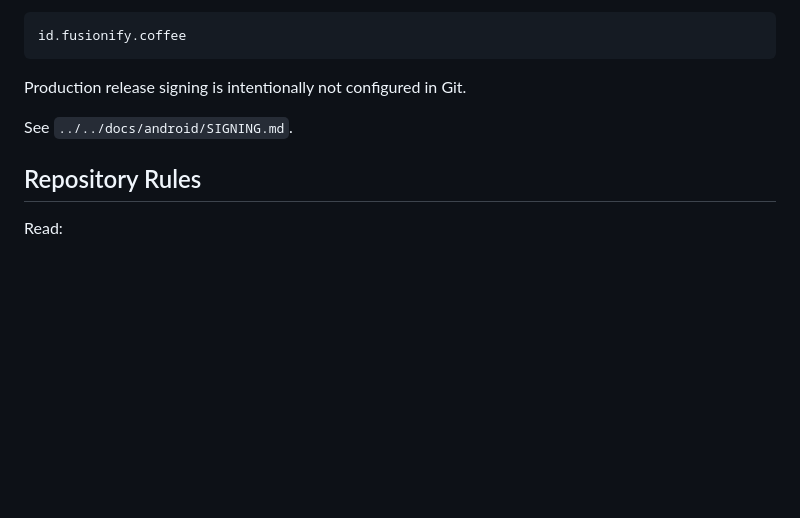
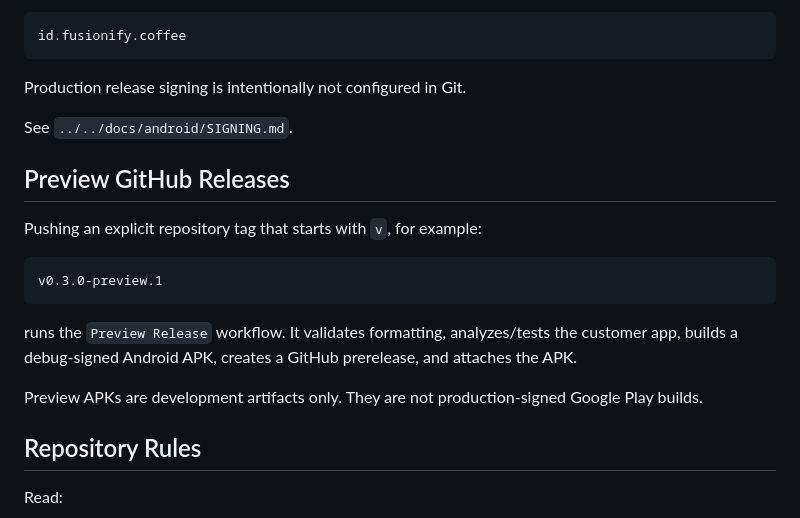
Before and after one commit to FUSIONIFY-ID/Fusionify_Coffee, a Markdown page: apps/customer/README.md, the part around the change. GitHub-like rendering; blank space fills up the shorter version.

Commit message:
docs: document automated preview APK releases

````diff
--- a/apps/customer/README.md
+++ b/apps/customer/README.md
@@ -124,6 +124,18 @@ Production release signing is intentionally not configured in Git.
 
 See `../../docs/android/SIGNING.md`.
 
+## Preview GitHub Releases
+
+Pushing an explicit repository tag that starts with `v`, for example:
+
+```text
+v0.3.0-preview.1
+```
+
+runs the `Preview Release` workflow. It validates formatting, analyzes/tests the customer app, builds a debug-signed Android APK, creates a GitHub prerelease, and attaches the APK.
+
+Preview APKs are development artifacts only. They are not production-signed Google Play builds.
+
 ## Repository Rules
 
 Read:
````
